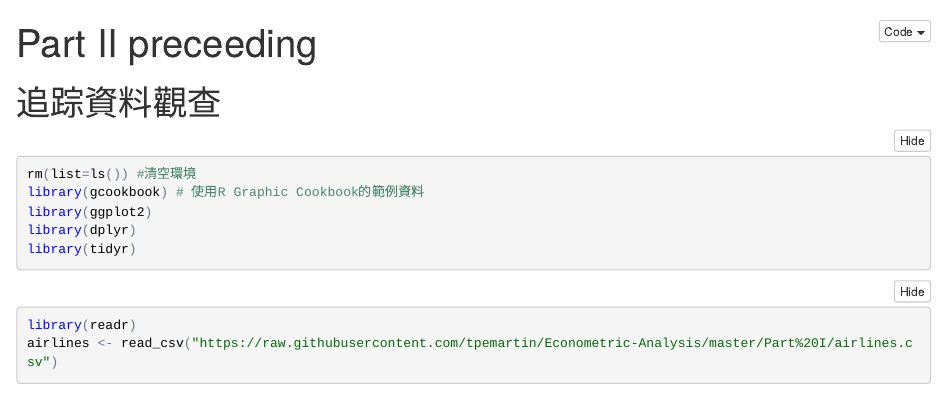
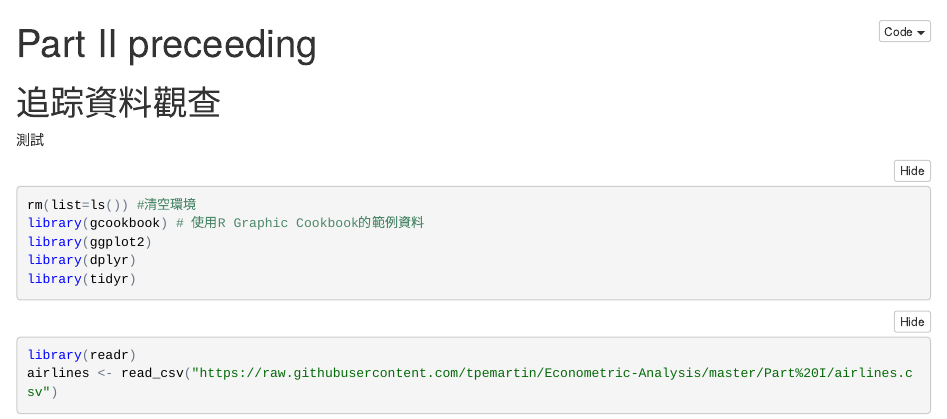
Before and after one commit to tpemartin/Econometric-Analysis, an R Markdown document (Part II/Part II introduction.Rmd): the page in a window 1100 px wide, from its top. The pictures show the output file Part II/Part II introduction.nb.html that the author committed with the source, opened offline.

Commit message:
commit test

````diff
--- a/Part II/Part II introduction.Rmd
+++ b/Part II/Part II introduction.Rmd
@@ -4,7 +4,7 @@ output: html_notebook
 ---
 
 # 追踪資料觀查
-
+測試
 
 ```{r, echo=TRUE, message=FALSE, warning=FALSE}
 rm(list=ls()) #清空環境
````
Also changed, not shown: Part II/Part II introduction.nb.html.
